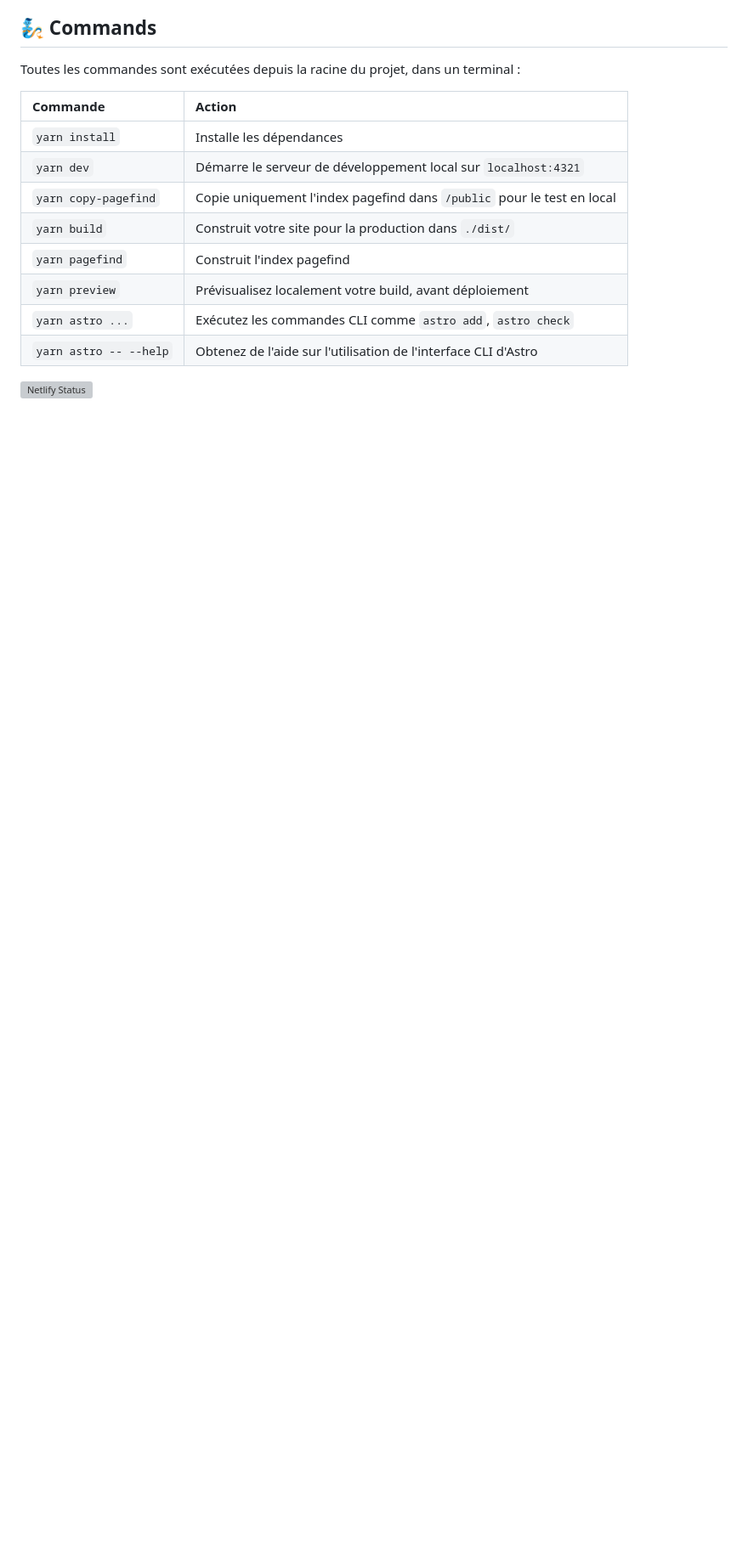
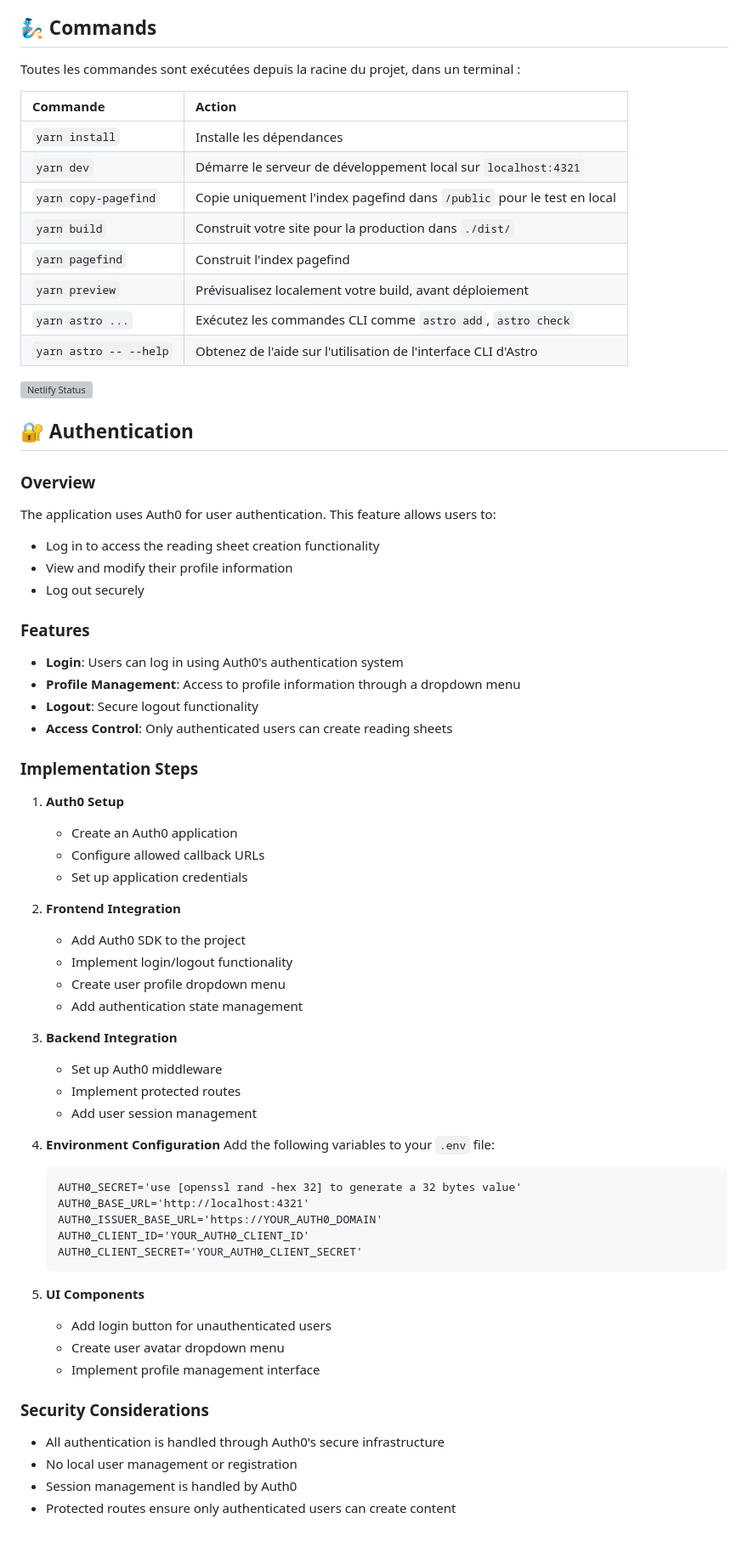
Before and after one commit to TiteRin/astro-prisma, a Markdown page: README.md, the part around the change. Shown: that part at 85% size. GitHub-like rendering; blank space fills up the shorter version; grey boxes are pictures that could not be loaded.

Commit message:
[feat] Ajout d'une section d'authentification au README
- Documenté l'utilisation d'Auth0 pour l'authentification des utilisateurs, y compris les fonctionnalités de connexion, de gestion de profil et de déconnexion.
- Décrit les étapes de mise en œuvre pour l'intégration frontend et backend avec Auth0.
- Inclus des détails sur la configuration de l'environnement et des considérations de sécurité pour l'authentification.

````diff
--- a/README.md
+++ b/README.md
@@ -145,3 +145,55 @@ Toutes les commandes sont exécutées depuis la racine du projet, dans un termin
 | `yarn astro -- --help`   | Obtenez de l'aide sur l'utilisation de l'interface CLI d'Astro                  |
 
 [![Netlify Status](https://api.netlify.com/api/v1/badges/34286945-ff9a-4d18-9c66-0042e5269beb/deploy-status)](https://app.netlify.com/sites/astro-prisma-102442/deploys)
+
+## 🔐 Authentication
+
+### Overview
+The application uses Auth0 for user authentication. This feature allows users to:
+- Log in to access the reading sheet creation functionality
+- View and modify their profile information
+- Log out securely
+
+### Features
+- **Login**: Users can log in using Auth0's authentication system
+- **Profile Management**: Access to profile information through a dropdown menu
+- **Logout**: Secure logout functionality
+- **Access Control**: Only authenticated users can create reading sheets
+
+### Implementation Steps
+1. **Auth0 Setup**
+   - Create an Auth0 application
+   - Configure allowed callback URLs
+   - Set up application credentials
+
+2. **Frontend Integration**
+   - Add Auth0 SDK to the project
+   - Implement login/logout functionality
+   - Create user profile dropdown menu
+   - Add authentication state management
+
+3. **Backend Integration**
+   - Set up Auth0 middleware
+   - Implement protected routes
+   - Add user session management
+
+4. **Environment Configuration**
+   Add the following variables to your `.env` file:
+   ```
+   AUTH0_SECRET='use [openssl rand -hex 32] to generate a 32 bytes value'
+   AUTH0_BASE_URL='http://localhost:4321'
+   AUTH0_ISSUER_BASE_URL='https://YOUR_AUTH0_DOMAIN'
+   AUTH0_CLIENT_ID='YOUR_AUTH0_CLIENT_ID'
+   AUTH0_CLIENT_SECRET='YOUR_AUTH0_CLIENT_SECRET'
+   ```
+
+5. **UI Components**
+   - Add login button for unauthenticated users
+   - Create user avatar dropdown menu
+   - Implement profile management interface
+
+### Security Considerations
+- All authentication is handled through Auth0's secure infrastructure
+- No local user management or registration
+- Session management is handled by Auth0
+- Protected routes ensure only authenticated users can create content
````
